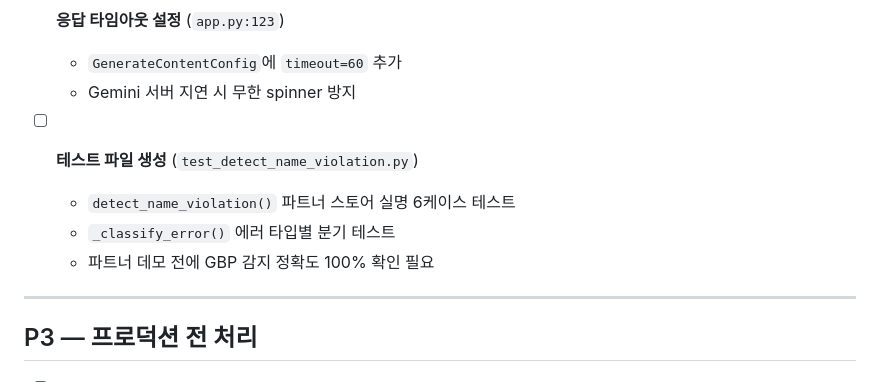
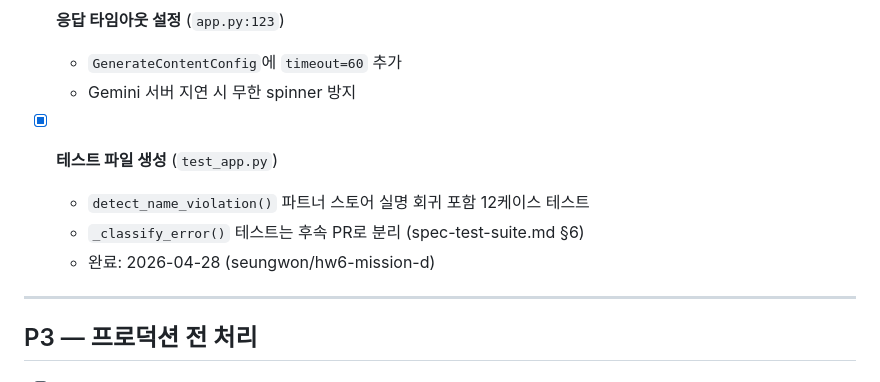
Before and after one commit to GyehyuKim/glocalx, a Markdown page: 40. Development/TODOS.md, the part around the change. Rendered like a GitHub page.

```diff
--- a/40. Development/TODOS.md
+++ b/40. Development/TODOS.md
@@ -26,10 +26,10 @@ MVP 이후 개선 항목을 추적합니다.
   - `GenerateContentConfig`에 `timeout=60` 추가
   - Gemini 서버 지연 시 무한 spinner 방지
 
-- [ ] **테스트 파일 생성** (`test_detect_name_violation.py`)
-  - `detect_name_violation()` 파트너 스토어 실명 6케이스 테스트
-  - `_classify_error()` 에러 타입별 분기 테스트
-  - 파트너 데모 전에 GBP 감지 정확도 100% 확인 필요
+- [x] **테스트 파일 생성** (`test_app.py`)
+  - `detect_name_violation()` 파트너 스토어 실명 회귀 포함 12케이스 테스트
+  - `_classify_error()` 테스트는 후속 PR로 분리 (spec-test-suite.md §6)
+  - 완료: 2026-04-28 (seungwon/hw6-mission-d)
 
 ---
 
```
Also changed, not shown: docs/spec-prompt-injection-guard.md (+15 -10 lines).
